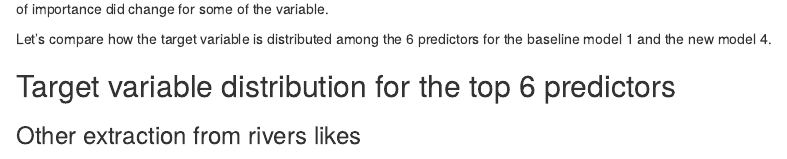
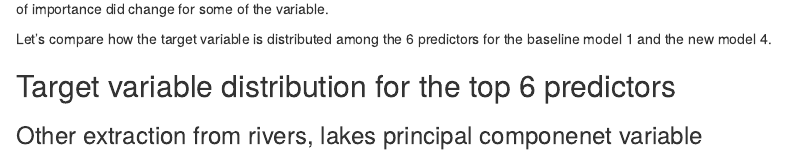
Before and after one commit to nickkachanyuk/nick-kachanyuk-website, an R Markdown document (content/blog/2021-08-05-exploring-the-tanzanian-water-well-data-further/index.Rmd): the page in a window 1100 px wide, from 2010 px down. Rendered offline with R 4.5, knitr and Pandoc, with nearby package versions; some code elsewhere in the file could not run offline.

Commit message:
Update index.Rmd

````diff
--- a/content/blog/2021-08-05-exploring-the-tanzanian-water-well-data-further/index.Rmd
+++ b/content/blog/2021-08-05-exploring-the-tanzanian-water-well-data-further/index.Rmd
@@ -133,7 +133,7 @@ Let's compare how the target variable is distributed among the 6 predictors for
 
 ## Target variable distribution for the top 6 predictors
 
-### Other extraction from rivers likes
+### Other extraction from rivers, lakes principal componenet variable
 
 ```{r}
 tanzania1 %>% ggplot(., aes(other_extraction_from_rivers_lakes)) + geom_density(aes(fill = status_group)) + facet_grid(status_group ~.) + theme_bw() + labs(x = "other extraction from rivers and lakes principal component", title = "Baseline model (3 target classes; 12 predictors)")
````
